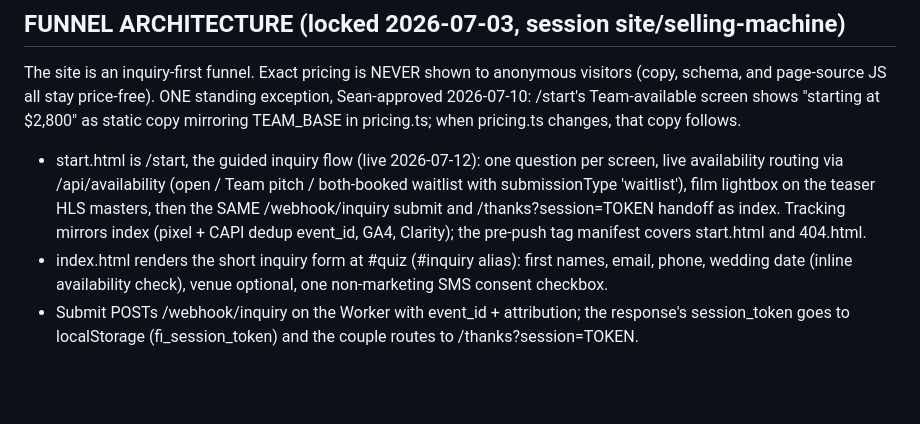
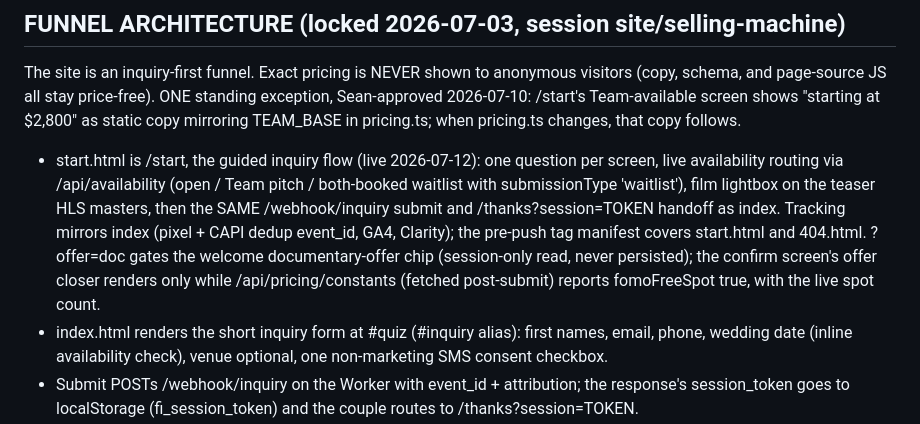
Before and after one commit to flyiniris/flyiniris, a Markdown page: CLAUDE.md, the part around the change. Drawn GitHub-style; blank space fills up the shorter version.

Commit message:
docs(claude-md): record the offer=doc gate and confirm offer closer on /start
Co-Authored-By: Claude Fable 5 <noreply@anthropic.com>
Claude-Session: https://claude.ai/code/session_017LVyoGX15ZsrEkCUBiC4Pw

```diff
--- a/CLAUDE.md
+++ b/CLAUDE.md
@@ -37,7 +37,7 @@ If a question about pricing, copy, brand, or a cross-cutting standard arises whi
 ## FUNNEL ARCHITECTURE (locked 2026-07-03, session site/selling-machine)
 
 The site is an inquiry-first funnel. Exact pricing is NEVER shown to anonymous visitors (copy, schema, and page-source JS all stay price-free). ONE standing exception, Sean-approved 2026-07-10: /start's Team-available screen shows "starting at $2,800" as static copy mirroring TEAM_BASE in pricing.ts; when pricing.ts changes, that copy follows.
-- start.html is /start, the guided inquiry flow (live 2026-07-12): one question per screen, live availability routing via /api/availability (open / Team pitch / both-booked waitlist with submissionType 'waitlist'), film lightbox on the teaser HLS masters, then the SAME /webhook/inquiry submit and /thanks?session=TOKEN handoff as index. Tracking mirrors index (pixel + CAPI dedup event_id, GA4, Clarity); the pre-push tag manifest covers start.html and 404.html.
+- start.html is /start, the guided inquiry flow (live 2026-07-12): one question per screen, live availability routing via /api/availability (open / Team pitch / both-booked waitlist with submissionType 'waitlist'), film lightbox on the teaser HLS masters, then the SAME /webhook/inquiry submit and /thanks?session=TOKEN handoff as index. Tracking mirrors index (pixel + CAPI dedup event_id, GA4, Clarity); the pre-push tag manifest covers start.html and 404.html. ?offer=doc gates the welcome documentary-offer chip (session-only read, never persisted); the confirm screen's offer closer renders only while /api/pricing/constants (fetched post-submit) reports fomoFreeSpot true, with the live spot count.
 - index.html renders the short inquiry form at #quiz (#inquiry alias): first names, email, phone, wedding date (inline availability check), venue optional, one non-marketing SMS consent checkbox.
 - Submit POSTs /webhook/inquiry on the Worker with event_id + attribution; the response's session_token goes to localStorage (fi_session_token) and the couple routes to /thanks?session=TOKEN.
 - thanks.html is the router: availability payoff + film match, PRIMARY embedded booking widget (book.flyiniris.com/widget/booking/Kd7zWqsXzAswGHR1HuDR), SECONDARY /calculator/?session=TOKEN.
```
